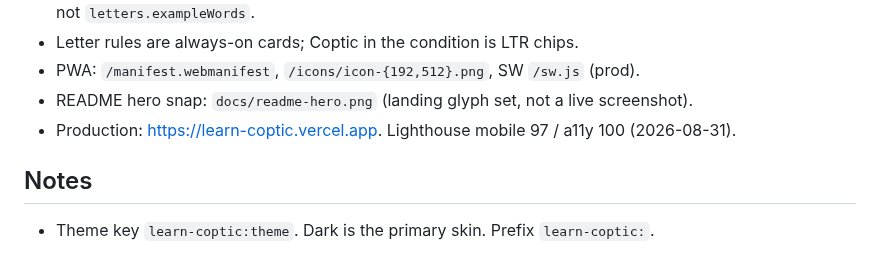
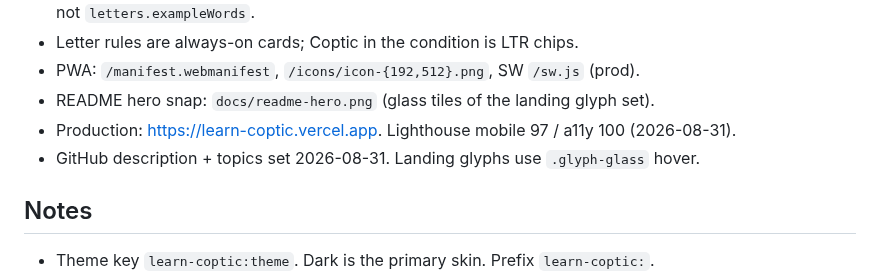
Before and after one commit to Jovo-Jovi/learn-coptic, a Markdown page: docs/session-context.md, the part around the change. Drawn GitHub-style.

```diff
--- a/docs/session-context.md
+++ b/docs/session-context.md
@@ -41,8 +41,9 @@ Update it in the same commit as the work it describes.
   derived from `words.teaches`, not `letters.exampleWords`.
 - Letter rules are always-on cards; Coptic in the condition is LTR chips.
 - PWA: `/manifest.webmanifest`, `/icons/icon-{192,512}.png`, SW `/sw.js` (prod).
-- README hero snap: `docs/readme-hero.png` (landing glyph set, not a live screenshot).
+- README hero snap: `docs/readme-hero.png` (glass tiles of the landing glyph set).
 - Production: https://learn-coptic.vercel.app. Lighthouse mobile 97 / a11y 100 (2026-08-31).
+- GitHub description + topics set 2026-08-31. Landing glyphs use `.glyph-glass` hover.
 
 ## Notes
 
```
Also changed, not shown: README.md (+26 -23 lines), docs/journal.md (+9 -0 lines), docs/readme-hero.png, 4 other files.
